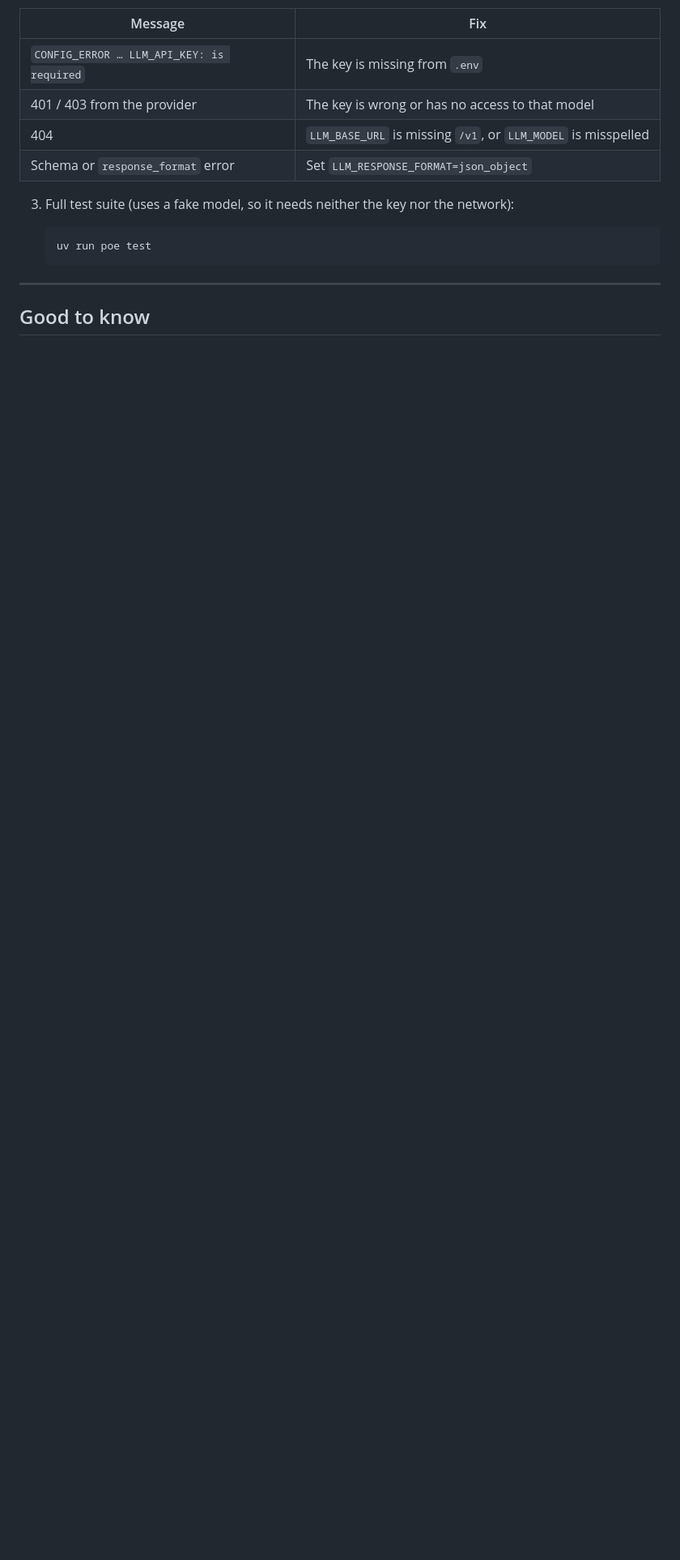
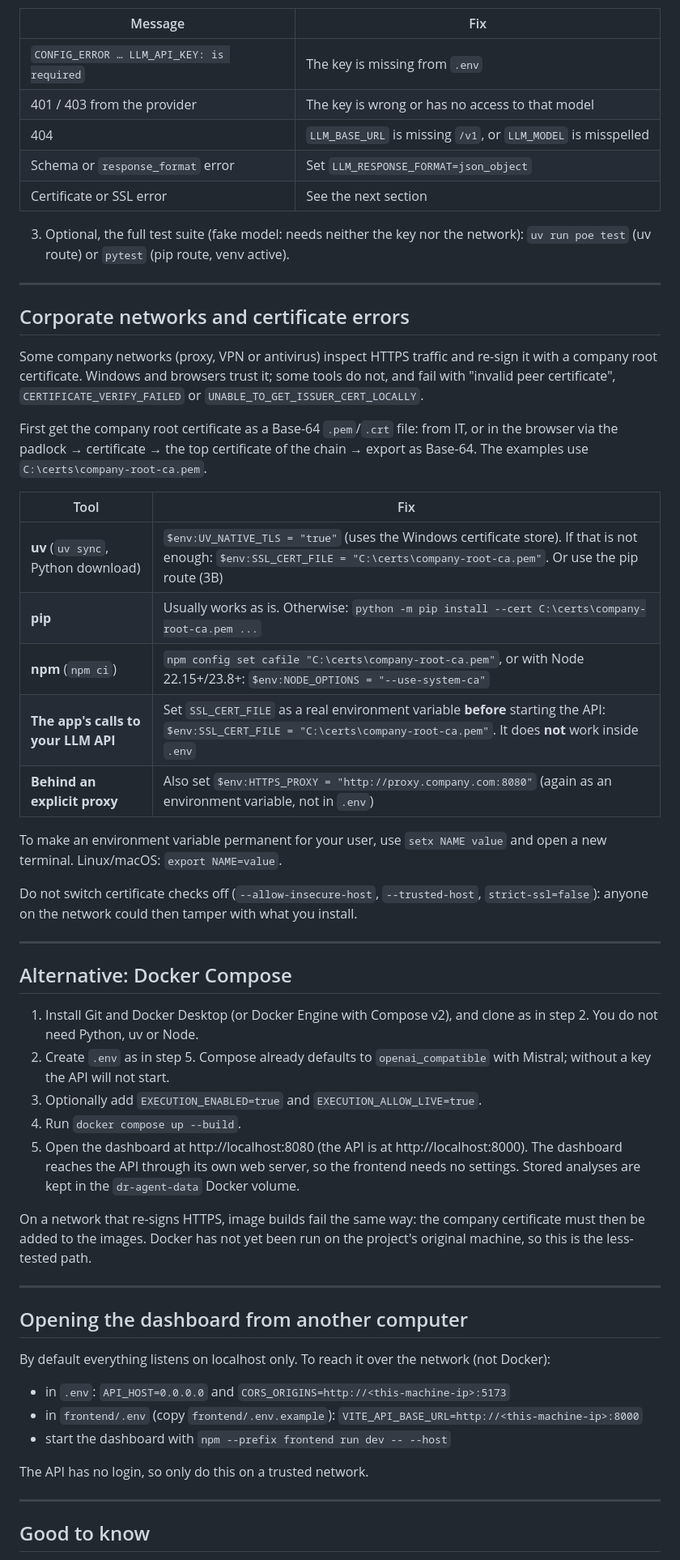
Before and after one commit to Jotiba-Patil/ai-powered-dr-readiness-agent, a Markdown page: docs/setup-hosted-llm.md, the part around one of its changes. Shown at 81% size. Rendered like a GitHub page; blank space fills up the shorter version.

````diff
--- a/docs/setup-hosted-llm.md
+++ b/docs/setup-hosted-llm.md
@@ -158,12 +166,66 @@ The API has no login, so only do this on a trusted network.
 | 401 / 403 from the provider | The key is wrong or has no access to that model |
 | 404 | `LLM_BASE_URL` is missing `/v1`, or `LLM_MODEL` is misspelled |
 | Schema or `response_format` error | Set `LLM_RESPONSE_FORMAT=json_object` |
+| Certificate or SSL error | See the next section |
 
-3. Full test suite (uses a fake model, so it needs neither the key nor the network):
+3. Optional, the full test suite (fake model: needs neither the key nor the network):
+   `uv run poe test` (uv route) or `pytest` (pip route, venv active).
 
-   ```bash
-   uv run poe test
-   ```
+---
+
+## Corporate networks and certificate errors
+
+Some company networks (proxy, VPN or antivirus) inspect HTTPS traffic and re-sign it with a
+company root certificate. Windows and browsers trust it; some tools do not, and fail with
+"invalid peer certificate", `CERTIFICATE_VERIFY_FAILED` or `UNABLE_TO_GET_ISSUER_CERT_LOCALLY`.
+
+First get the company root certificate as a Base-64 `.pem`/`.crt` file: from IT, or in the
+browser via the padlock → certificate → the top certificate of the chain → export as Base-64.
+The examples use `C:\certs\company-root-ca.pem`.
+
+| Tool | Fix |
+|---|---|
+| **uv** (`uv sync`, Python download) | `$env:UV_NATIVE_TLS = "true"` (uses the Windows certificate store). If that is not enough: `$env:SSL_CERT_FILE = "C:\certs\company-root-ca.pem"`. Or use the pip route (3B) |
+| **pip** | Usually works as is. Otherwise: `python -m pip install --cert C:\certs\company-root-ca.pem ...` |
+| **npm** (`npm ci`) | `npm config set cafile "C:\certs\company-root-ca.pem"`, or with Node 22.15+/23.8+: `$env:NODE_OPTIONS = "--use-system-ca"` |
+| **The app's calls to your LLM API** | Set `SSL_CERT_FILE` as a real environment variable **before** starting the API: `$env:SSL_CERT_FILE = "C:\certs\company-root-ca.pem"`. It does **not** work inside `.env` |
+| **Behind an explicit proxy** | Also set `$env:HTTPS_PROXY = "http://proxy.company.com:8080"` (again as an environment variable, not in `.env`) |
+
+To make an environment variable permanent for your user, use `setx NAME value` and open a
+new terminal. Linux/macOS: `export NAME=value`.
+
+Do not switch certificate checks off (`--allow-insecure-host`, `--trusted-host`,
+`strict-ssl=false`): anyone on the network could then tamper with what you install.
+
+---
+
+## Alternative: Docker Compose
+
+1. Install Git and Docker Desktop (or Docker Engine with Compose v2), and clone as in step 2.
+   You do not need Python, uv or Node.
+2. Create `.env` as in step 5. Compose already defaults to `openai_compatible` with Mistral;
+   without a key the API will not start.
+3. Optionally add `EXECUTION_ENABLED=true` and `EXECUTION_ALLOW_LIVE=true`.
+4. Run `docker compose up --build`.
+5. Open the dashboard at http://localhost:8080 (the API is at http://localhost:8000). The
+   dashboard reaches the API through its own web server, so the frontend needs no settings.
+   Stored analyses are kept in the `dr-agent-data` Docker volume.
+
+On a network that re-signs HTTPS, image builds fail the same way: the company certificate
+must then be added to the images. Docker has not yet been run on the project's original
+machine, so this is the less-tested path.
+
+---
+
+## Opening the dashboard from another computer
+
+By default everything listens on localhost only. To reach it over the network (not Docker):
+
+- in `.env`: `API_HOST=0.0.0.0` and `CORS_ORIGINS=http://<this-machine-ip>:5173`
+- in `frontend/.env` (copy `frontend/.env.example`): `VITE_API_BASE_URL=http://<this-machine-ip>:8000`
+- start the dashboard with `npm --prefix frontend run dev -- --host`
+
+The API has no login, so only do this on a trusted network.
 
 ---
 
````
Also changed, not shown: other parts of docs/setup-hosted-llm.md (+98 -90 lines).
